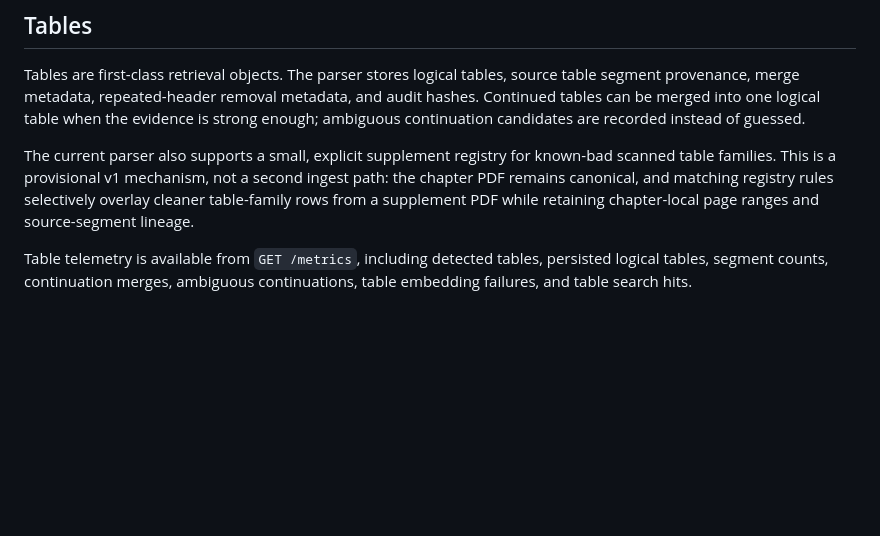
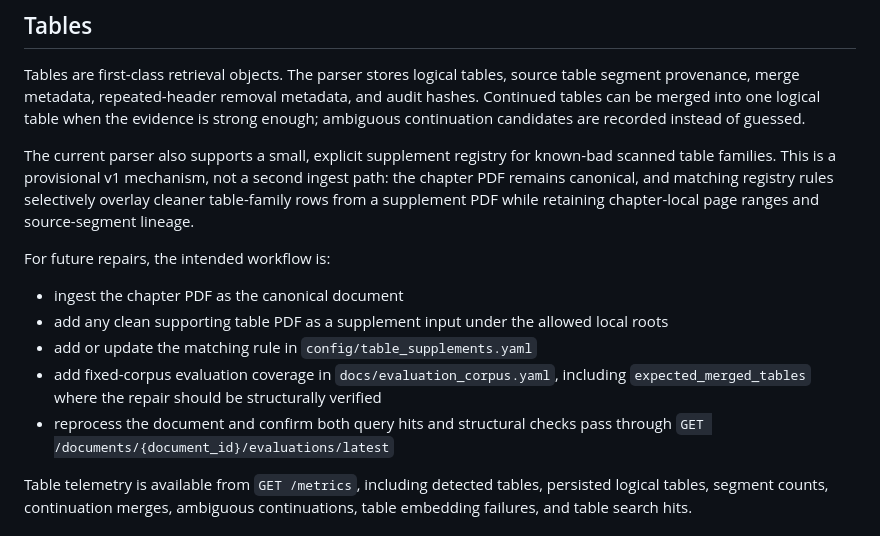
Before and after one commit to chunkstand/docling-system, a Markdown page: README.md, the part around the change. Drawn GitHub-style; blank space fills up the shorter version.

Commit message:
Document supplement workflow and merge guidance

```diff
--- a/README.md
+++ b/README.md
@@ -150,6 +150,14 @@ Tables are first-class retrieval objects. The parser stores logical tables, sour
 
 The current parser also supports a small, explicit supplement registry for known-bad scanned table families. This is a provisional v1 mechanism, not a second ingest path: the chapter PDF remains canonical, and matching registry rules selectively overlay cleaner table-family rows from a supplement PDF while retaining chapter-local page ranges and source-segment lineage.
 
+For future repairs, the intended workflow is:
+
+- ingest the chapter PDF as the canonical document
+- add any clean supporting table PDF as a supplement input under the allowed local roots
+- add or update the matching rule in `config/table_supplements.yaml`
+- add fixed-corpus evaluation coverage in `docs/evaluation_corpus.yaml`, including `expected_merged_tables` where the repair should be structurally verified
+- reprocess the document and confirm both query hits and structural checks pass through `GET /documents/{document_id}/evaluations/latest`
+
 Table telemetry is available from `GET /metrics`, including detected tables, persisted logical tables, segment counts, continuation merges, ambiguous continuations, table embedding failures, and table search hits.
 
 ## Useful Commands
```
Also changed, not shown: AGENTS.md (+4 -0 lines), docs/SESSION_HANDOFF.md (+50 -3 lines).
